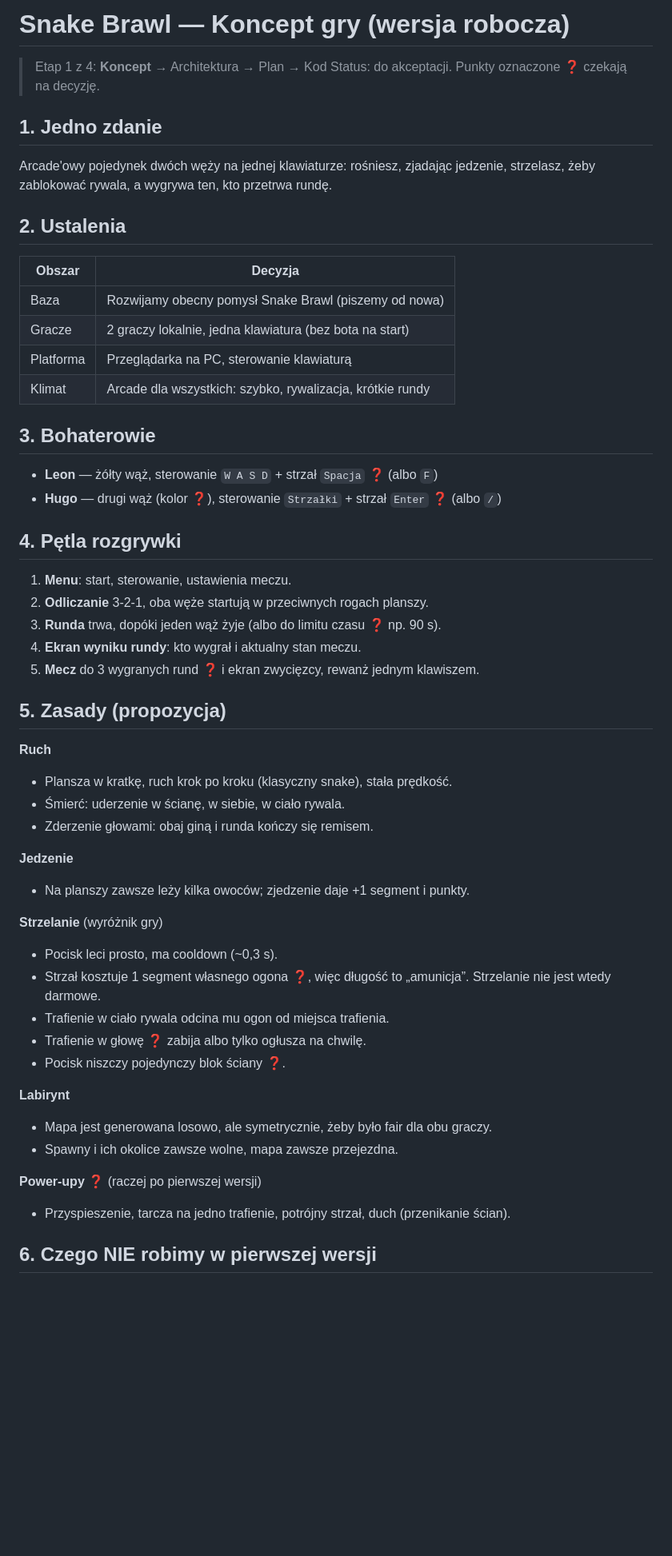
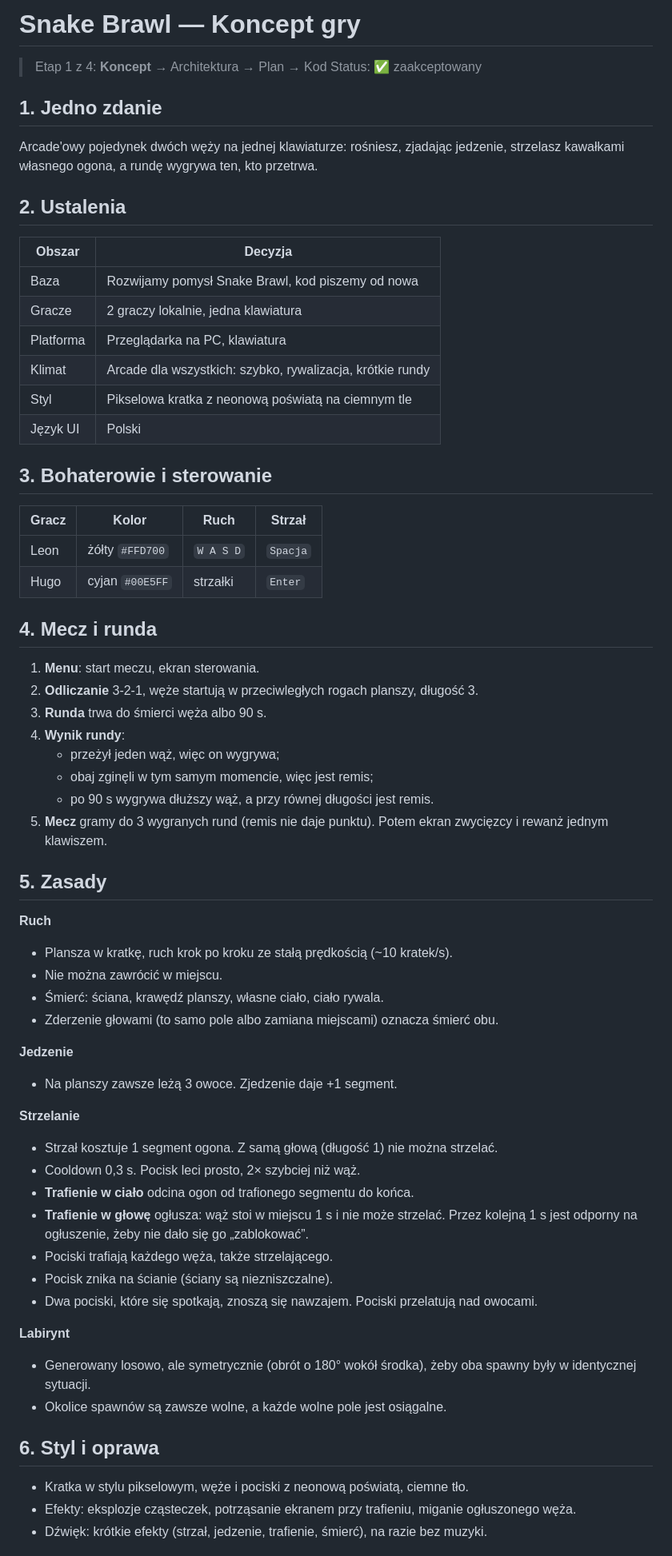
Before and after one commit to traciborski/snake-brawl, a Markdown page: docs/01-KONCEPT.md, the part around one of its changes. Shown at 80% size. Drawn GitHub-style; blank space fills up the shorter version.

```diff
--- a/docs/01-KONCEPT.md
+++ b/docs/01-KONCEPT.md
@@ -1,58 +1,72 @@
-# Snake Brawl — Koncept gry (wersja robocza)
+# Snake Brawl — Koncept gry
 
 > Etap 1 z 4: **Koncept** → Architektura → Plan → Kod
-> Status: do akceptacji. Punkty oznaczone ❓ czekają na decyzję.
+> Status: ✅ zaakceptowany
 
 ## 1. Jedno zdanie
 
 Arcade'owy pojedynek dwóch węży na jednej klawiaturze: rośniesz, zjadając jedzenie,
-strzelasz, żeby zablokować rywala, a wygrywa ten, kto przetrwa rundę.
+strzelasz kawałkami własnego ogona, a rundę wygrywa ten, kto przetrwa.
 
 ## 2. Ustalenia
 
-| Obszar     | Decyzja                                          |
-|------------|--------------------------------------------------|
-| Baza       | Rozwijamy obecny pomysł Snake Brawl (piszemy od nowa) |
-| Gracze     | 2 graczy lokalnie, jedna klawiatura (bez bota na start) |
-| Platforma  | Przeglądarka na PC, sterowanie klawiaturą         |
+| Obszar     | Decyzja                                                  |
+|------------|----------------------------------------------------------|
+| Baza       | Rozwijamy pomysł Snake Brawl, kod piszemy od nowa        |
+| Gracze     | 2 graczy lokalnie, jedna klawiatura                      |
+| Platforma  | Przeglądarka na PC, klawiatura                           |
 | Klimat     | Arcade dla wszystkich: szybko, rywalizacja, krótkie rundy |
+| Styl       | Pikselowa kratka z neonową poświatą na ciemnym tle       |
+| Język UI   | Polski                                                   |
 
-## 3. Bohaterowie
+## 3. Bohaterowie i sterowanie
 
-- **Leon** — żółty wąż, sterowanie `W A S D` + strzał `Spacja` ❓ (albo `F`)
-- **Hugo** — drugi wąż (kolor ❓), sterowanie `Strzałki` + strzał `Enter` ❓ (albo `/`)
+| Gracz | Kolor              | Ruch       | Strzał   |
+|-------|--------------------|------------|----------|
+| Leon  | żółty `#FFD700`    | `W A S D`  | `Spacja` |
+| Hugo  | cyjan `#00E5FF`    | strzałki   | `Enter`  |
 
-## 4. Pętla rozgrywki
+## 4. Mecz i runda
 
-1. **Menu**: start, sterowanie, ustawienia meczu.
-2. **Odliczanie** 3-2-1, oba węże startują w przeciwnych rogach planszy.
-3. **Runda** trwa, dopóki jeden wąż żyje (albo do limitu czasu ❓ np. 90 s).
-4. **Ekran wyniku rundy**: kto wygrał i aktualny stan meczu.
-5. **Mecz** do 3 wygranych rund ❓ i ekran zwycięzcy, rewanż jednym klawiszem.
+1. **Menu**: start meczu, ekran sterowania.
+2. **Odliczanie** 3-2-1, węże startują w przeciwległych rogach planszy, długość 3.
+3. **Runda** trwa do śmierci węża albo 90 s.
+4. **Wynik rundy**:
+   - przeżył jeden wąż, więc on wygrywa;
+   - obaj zginęli w tym samym momencie, więc jest remis;
+   - po 90 s wygrywa dłuższy wąż, a przy równej długości jest remis.
+5. **Mecz** gramy do 3 wygranych rund (remis nie daje punktu). Potem ekran zwycięzcy
+   i rewanż jednym klawiszem.
 
-## 5. Zasady (propozycja)
+## 5. Zasady
 
 **Ruch**
-- Plansza w kratkę, ruch krok po kroku (klasyczny snake), stała prędkość.
-- Śmierć: uderzenie w ścianę, w siebie, w ciało rywala.
-- Zderzenie głowami: obaj giną i runda kończy się remisem.
+- Plansza w kratkę, ruch krok po kroku ze stałą prędkością (~10 kratek/s).
+- Nie można zawrócić w miejscu.
+- Śmierć: ściana, krawędź planszy, własne ciało, ciało rywala.
+- Zderzenie głowami (to samo pole albo zamiana miejscami) oznacza śmierć obu.
 
 **Jedzenie**
-- Na planszy zawsze leży kilka owoców; zjedzenie daje +1 segment i punkty.
+- Na planszy zawsze leżą 3 owoce. Zjedzenie daje +1 segment.
 
-**Strzelanie** (wyróżnik gry)
-- Pocisk leci prosto, ma cooldown (~0,3 s).
-- Strzał kosztuje 1 segment własnego ogona ❓, więc długość to „amunicja”. Strzelanie nie jest wtedy darmowe.
-- Trafienie w ciało rywala odcina mu ogon od miejsca trafienia.
-- Trafienie w głowę ❓ zabija albo tylko ogłusza na chwilę.
-- Pocisk niszczy pojedynczy blok ściany ❓.
+**Strzelanie**
+- Strzał kosztuje 1 segment ogona. Z samą głową (długość 1) nie można strzelać.
+- Cooldown 0,3 s. Pocisk leci prosto, 2× szybciej niż wąż.
+- **Trafienie w ciało** odcina ogon od trafionego segmentu do końca.
+- **Trafienie w głowę** ogłusza: wąż stoi w miejscu 1 s i nie może strzelać.
+  Przez kolejną 1 s jest odporny na ogłuszenie, żeby nie dało się go „zablokować”.
+- Pociski trafiają każdego węża, także strzelającego.
+- Pocisk znika na ścianie (ściany są niezniszczalne).
+- Dwa pociski, które się spotkają, znoszą się nawzajem. Pociski przelatują nad owocami.
 
 **Labirynt**
-- Mapa jest generowana losowo, ale symetrycznie, żeby było fair dla obu graczy.
-- Spawny i ich okolice zawsze wolne, mapa zawsze przejezdna.
+- Generowany losowo, ale symetrycznie (obrót o 180° wokół środka), żeby oba spawny były w identycznej sytuacji.
+- Okolice spawnów są zawsze wolne, a każde wolne pole jest osiągalne.
 
-**Power-upy** ❓ (raczej po pierwszej wersji)
-- Przyspieszenie, tarcza na jedno trafienie, potrójny strzał, duch (przenikanie ścian).
+## 6. Styl i oprawa
 
-## 6. Czego NIE robimy w pierwszej wersji
+- Kratka w stylu pikselowym, węże i pociski z neonową poświatą, ciemne tło.
+- Efekty: eksplozje cząsteczek, potrząsanie ekranem przy trafieniu,
+  miganie ogłuszonego węża.
+- Dźwięk: krótkie efekty (strzał, jedzenie, trafienie, śmierć), na razie bez muzyki.
 
```
Also changed, not shown: other parts of docs/01-KONCEPT.md (+5 -26 lines), docs/02-ARCHITEKTURA.md (added, +188 -0 lines).
